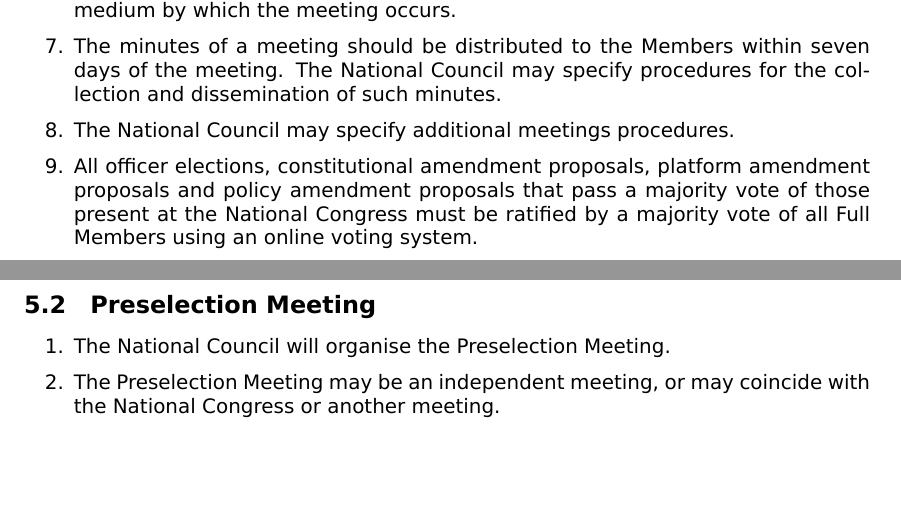
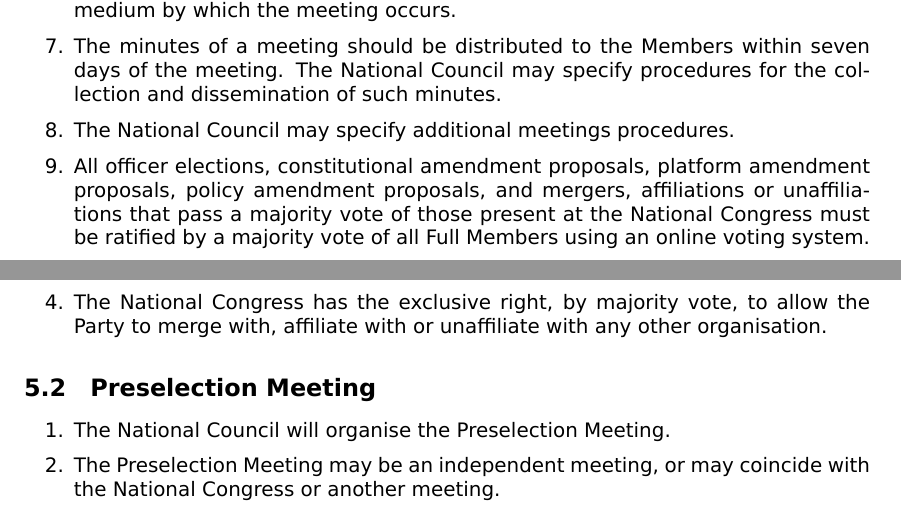
Before and after one commit to ppau/documents, a LaTeX document (constitution.tex): two parts of pages 7 and 8 of 13, joined at a grey line, cut so that both start at the same text, the shorter picture padded with empty space. Compiled offline with XeLaTeX.

Commit message:
Pirate Congress 2013 - CAP-7

```diff
--- a/constitution.tex
+++ b/constitution.tex
@@ -181,7 +181,7 @@ The Pirate Party Australia firmly holds belief in democracy, and rejects any use
 \item The method of voting is to be determined by the meeting facilitator and the medium by which the meeting occurs.
 \item The minutes of a meeting should be distributed to the Members within seven days of the meeting. The National Council may specify procedures for the collection and dissemination of such minutes.
 \item The National Council may specify additional meetings procedures.
-\item All officer elections, constitutional amendment proposals, platform amendment proposals and policy amendment proposals that pass a majority vote of those present at the National Congress must be ratified by a majority vote of all Full Members using an online voting system.
+\item All officer elections, constitutional amendment proposals, platform amendment proposals, policy amendment proposals, and mergers, affiliations or unaffiliations that pass a majority vote of those present at the National Congress must be ratified by a majority vote of all Full Members using an online voting system.
 \begin{enumerate}
 \item The voting period must not be less than seven (7) days.
 \end{enumerate}
@@ -193,6 +193,7 @@ The Pirate Party Australia firmly holds belief in democracy, and rejects any use
 \item The National Council will organise the National Congress.
 \item The PPAU will hold a National Congress within 12 months of its previous National Congress.
 \item If at least 25\% of the members petition the National Council in writing expressing their lack of confidence in the National Council, the National Council shall organise an emergency National Congress of the Members within thirty (30) days.
+\item The National Congress has the exclusive right, by majority vote, to allow the Party to merge with, affiliate with or unaffiliate with any other organisation.
 \end{enumerate}
 
 \subsection{Preselection Meeting}
```
